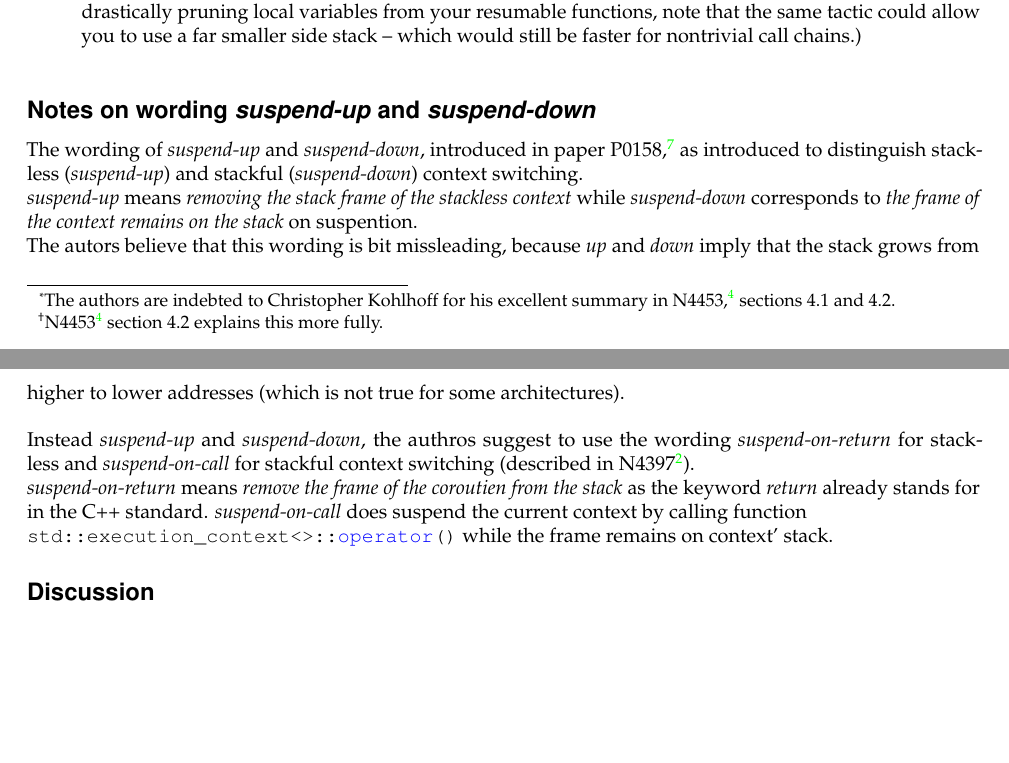
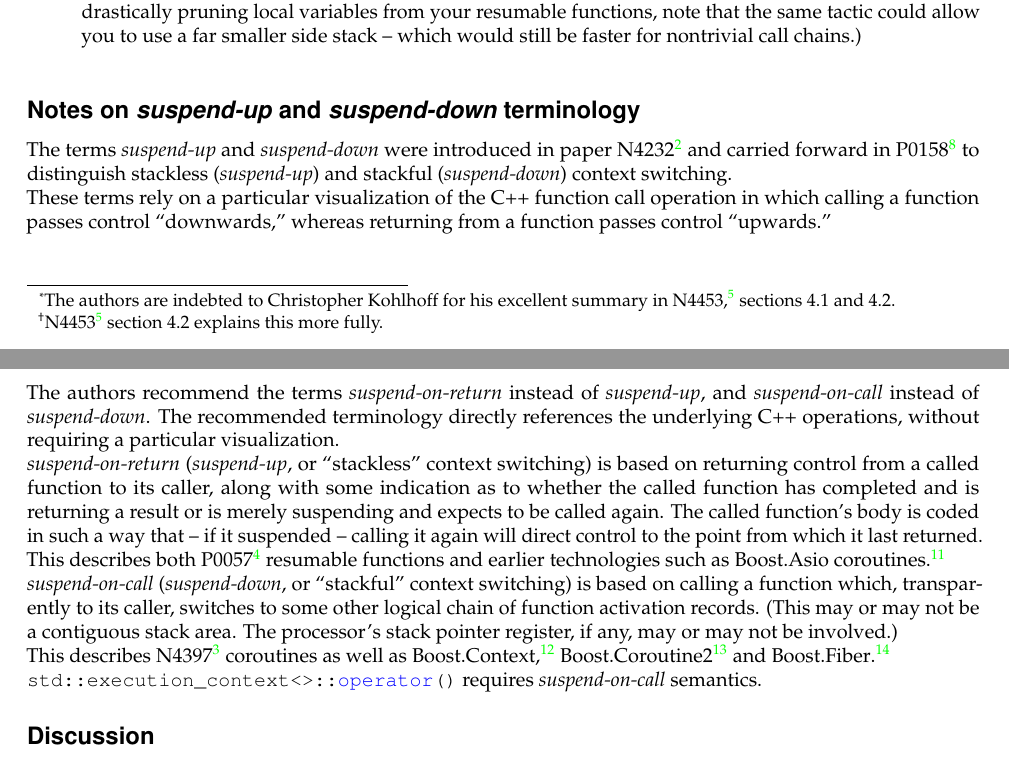
Before and after one commit to olk/P0099, a LaTeX document (P0099R1.tex, which reads definitions.tex): two parts of pages 2 and 3 of 11 before the commit and two parts of pages 2 and 3 of 12 after it, joined at a grey line, cut so that both start at the same text, the shorter picture padded with empty space. Compiled offline with pdfLaTeX.

Commit message:
Rewrite suspend-up / suspend-down subsection.

```diff
--- a/definitions.tex
+++ b/definitions.tex
@@ -1,19 +1,34 @@
-\abschnitt{Notes on wording \susup and \susdown}
-The wording of \susup and \susdown, introduced in paper P0158\cite{P0158}, as
-introduced to distinguish stackless (\emph{suspend-up}) and stackful (\susdown)
-context switching.\\
-\susup means \emph{removing the stack frame of the stackless context} while
-\susdown corresponds to \emph{the frame of the context remains on the stack} on
-suspention.\\
-The autors believe that this wording is bit missleading, because \emph{up} and
-\emph{down} imply that the stack grows from higher to lower addresses (which is
-not true for some architectures).\\
-\newline
-Instead \susup and \susdown, the authros suggest to use the wording \susreturn
-for stackless and \suscall for stackful context switching (described in
-N4397\cite{N4397}).\\
-\susreturn means \emph{remove the frame of the coroutien from the stack} as the
-keyword \emph{return} already stands for in the C++ standard. \suscall does
-suspend the current context by calling function\\
-\cpp{std::execution\_context<>::operator()} while the frame remains on
-context' stack.
+\abschnitt{Notes on \susup and \susdown terminology}
+The terms \susup and \susdown were introduced in paper N4232\cite{N4232} and
+carried forward in P0158\cite{P0158} to distinguish stackless
+(\susup) and stackful (\susdown) context switching.
+
+These terms rely on a particular visualization of the C++ function call
+operation in which calling a function passes control ``downwards,'' whereas
+returning from a function passes control ``upwards.''
+
+The authors recommend the terms \susreturn instead of \susup, and \suscall
+instead of \susdown. The recommended terminology directly references the
+underlying C++ operations, without requiring a particular visualization.
+
+\susreturn (\susup, or ``stackless'' context switching) is based on returning
+control from a called function to its caller, along with some indication as to
+whether the called function has completed and is returning a result or is
+merely suspending and expects to be called again. The called function's body
+is coded in such a way that -- if it suspended -- calling it again will direct
+control to the point from which it last returned.
+
+This describes both P0057\cite{P0057} resumable functions and earlier
+technologies such as Boost.Asio coroutines\cite{basiocoro}.
+
+\suscall (\susdown, or ``stackful'' context switching) is based on calling a
+function which, transparently to its caller, switches to some other logical
+chain of function activation records. (This may or may not be a contiguous
+stack area. The processor's stack pointer register, if any, may or may not
+be involved.)
+
+This describes N4397\cite{N4397} coroutines as well as
+Boost.Context\cite{bcontext}, Boost.Coroutine2\cite{bcoroutine2} and
+Boost.Fiber\cite{bfiber}.
+
+\cpp{std::execution\_context<>::operator()} requires \suscall semantics.
```
Also changed, not shown: references.tex (+8 -0 lines).
